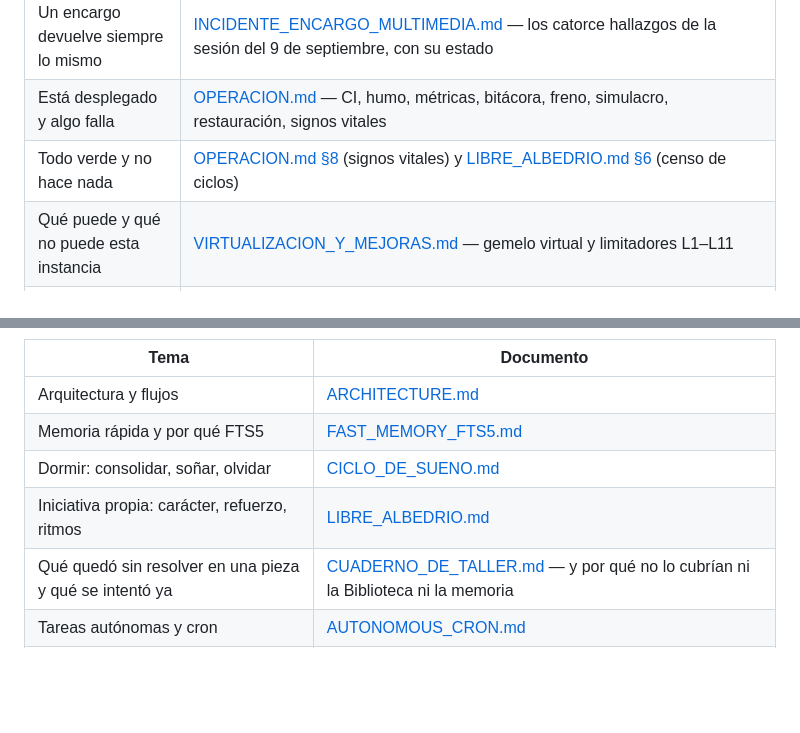
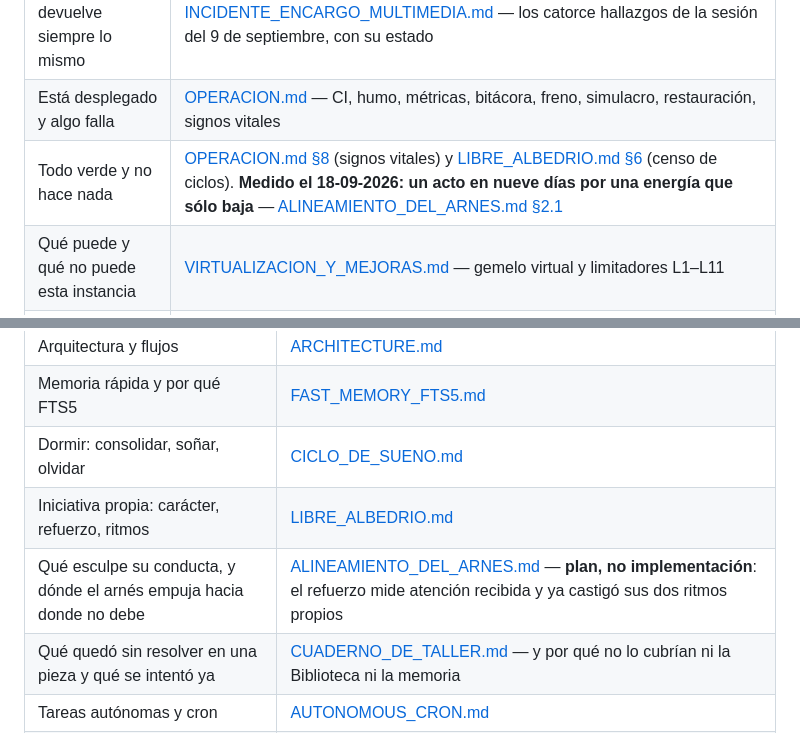
Before and after one commit to magnusdr4co-code/Yuki, a Markdown page: docs/README.md, 2 parts joined by grey strips. GitHub-like rendering; blank space fills up the shorter version.

```diff
--- a/docs/README.md
+++ b/docs/README.md
@@ -15,7 +15,7 @@ como si fuera el presente es de donde salen las medias horas perdidas.
 |---|---|
 | Un encargo devuelve siempre lo mismo | [INCIDENTE_ENCARGO_MULTIMEDIA.md](INCIDENTE_ENCARGO_MULTIMEDIA.md) — los catorce hallazgos de la sesión del 9 de septiembre, con su estado |
 | Está desplegado y algo falla | [OPERACION.md](OPERACION.md) — CI, humo, métricas, bitácora, freno, simulacro, restauración, signos vitales |
-| Todo verde y no hace nada | [OPERACION.md §8](OPERACION.md) (signos vitales) y [LIBRE_ALBEDRIO.md §6](LIBRE_ALBEDRIO.md) (censo de ciclos) |
+| Todo verde y no hace nada | [OPERACION.md §8](OPERACION.md) (signos vitales) y [LIBRE_ALBEDRIO.md §6](LIBRE_ALBEDRIO.md) (censo de ciclos). **Medido el 18-09-2026: un acto en nueve días por una energía que sólo baja** — [ALINEAMIENTO_DEL_ARNES.md §2.1](ALINEAMIENTO_DEL_ARNES.md) |
 | Qué puede y qué no puede esta instancia | [VIRTUALIZACION_Y_MEJORAS.md](VIRTUALIZACION_Y_MEJORAS.md) — gemelo virtual y limitadores L1–L11 |
 | En qué estado está producción | [PRODUCTION_STATUS.md](PRODUCTION_STATUS.md) |
 | La copia no sale de la máquina | [PENDIENTE_COPIA_FUERA_DE_LA_INSTANCIA.md](PENDIENTE_COPIA_FUERA_DE_LA_INSTANCIA.md) — **pendiente**: los pasos para declarar `BACKUP_GCS_BUCKET`, que es lo único de la copia que no depende del código |
@@ -28,6 +28,7 @@ como si fuera el presente es de donde salen las medias horas perdidas.
 | Memoria rápida y por qué FTS5 | [FAST_MEMORY_FTS5.md](FAST_MEMORY_FTS5.md) |
 | Dormir: consolidar, soñar, olvidar | [CICLO_DE_SUENO.md](CICLO_DE_SUENO.md) |
 | Iniciativa propia: carácter, refuerzo, ritmos | [LIBRE_ALBEDRIO.md](LIBRE_ALBEDRIO.md) |
+| Qué esculpe su conducta, y dónde el arnés empuja hacia donde no debe | [ALINEAMIENTO_DEL_ARNES.md](ALINEAMIENTO_DEL_ARNES.md) — **plan, no implementación**: el refuerzo mide atención recibida y ya castigó sus dos ritmos propios |
 | Qué quedó sin resolver en una pieza y qué se intentó ya | [CUADERNO_DE_TALLER.md](CUADERNO_DE_TALLER.md) — y por qué no lo cubrían ni la Biblioteca ni la memoria |
 | Tareas autónomas y cron | [AUTONOMOUS_CRON.md](AUTONOMOUS_CRON.md) |
 | Personalidad dialéctica (Honcho) | [HONCHO_DIALECTIC.md](HONCHO_DIALECTIC.md) |
```
Also changed, not shown: docs/ALINEAMIENTO_DEL_ARNES.md (added, +242 -0 lines).
